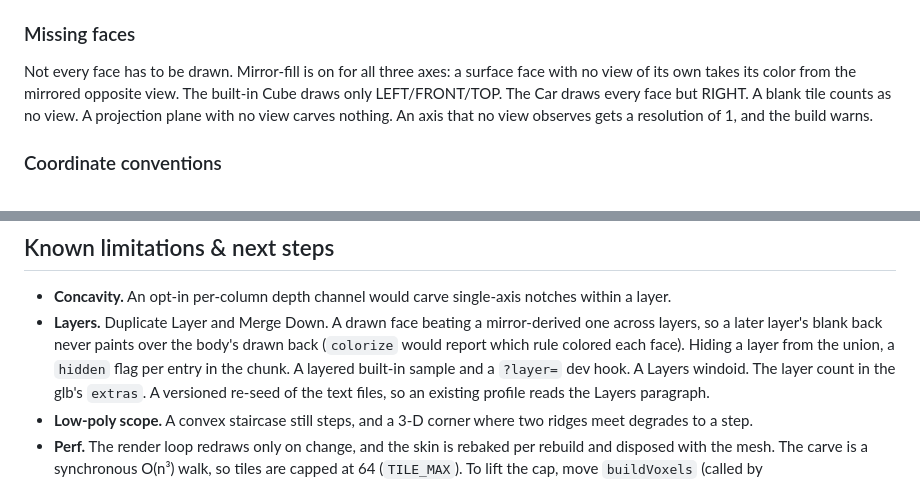
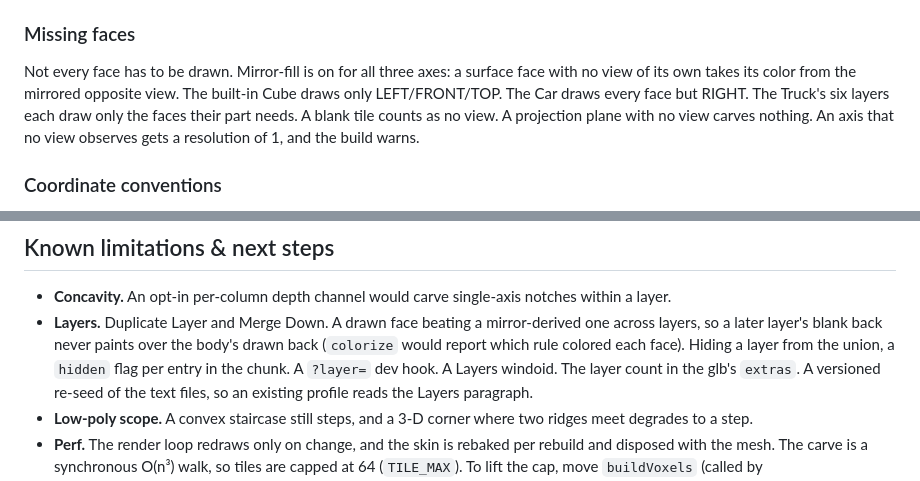
Before and after one commit to aportilla/sprite-machine, a Markdown page: README.md, 2 parts joined by grey strips. Rendered like a GitHub page.

```diff
--- a/README.md
+++ b/README.md
@@ -1119,6 +1119,7 @@ sharp, such as a roof/window seam, paint them differently. See the engine's
 Not every face has to be drawn. Mirror-fill is on for all three axes: a surface
 face with no view of its own takes its color from the mirrored opposite view.
 The built-in Cube draws only LEFT/FRONT/TOP. The Car draws every face but RIGHT.
+The Truck's six layers each draw only the faces their part needs.
 A blank tile counts as no view. A projection plane with no view carves nothing.
 An axis that no view observes gets a resolution of 1, and the build warns.
 
@@ -1247,7 +1248,7 @@ release, and a layer key waits while it is set.
   mirror-derived one across layers, so a later layer's blank back never paints
   over the body's drawn back (`colorize` would report which rule colored each
   face). Hiding a layer from the union, a `hidden` flag per entry in the chunk. A
-  layered built-in sample and a `?layer=` dev hook. A Layers windoid. The layer
+  `?layer=` dev hook. A Layers windoid. The layer
   count in the glb's `extras`. A versioned re-seed of the text files, so an
   existing profile reads the Layers paragraph.
 - **Low-poly scope.** A convex staircase still steps, and a 3-D corner where two
```
Also changed, not shown: other parts of README.md (+3 -3 lines), src/assets/truck-atlas.png (added), 3 other files.
